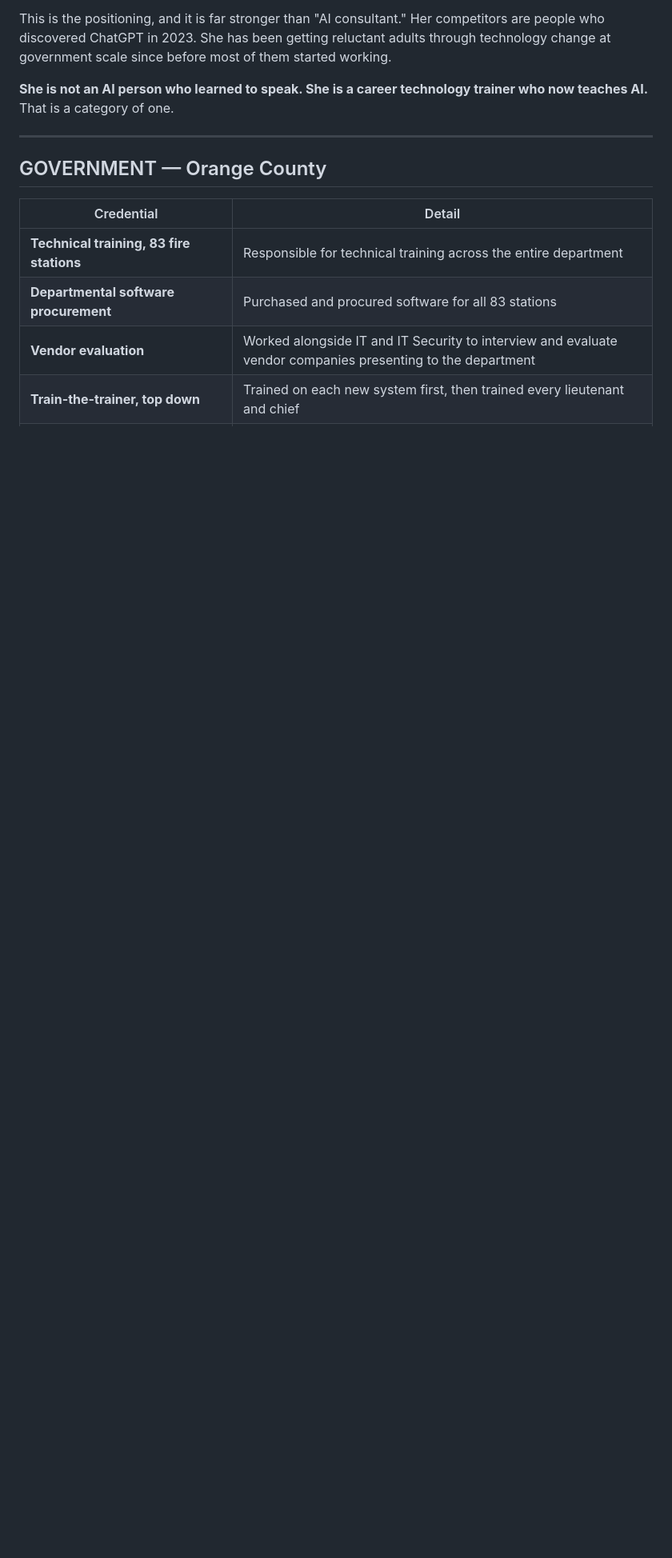
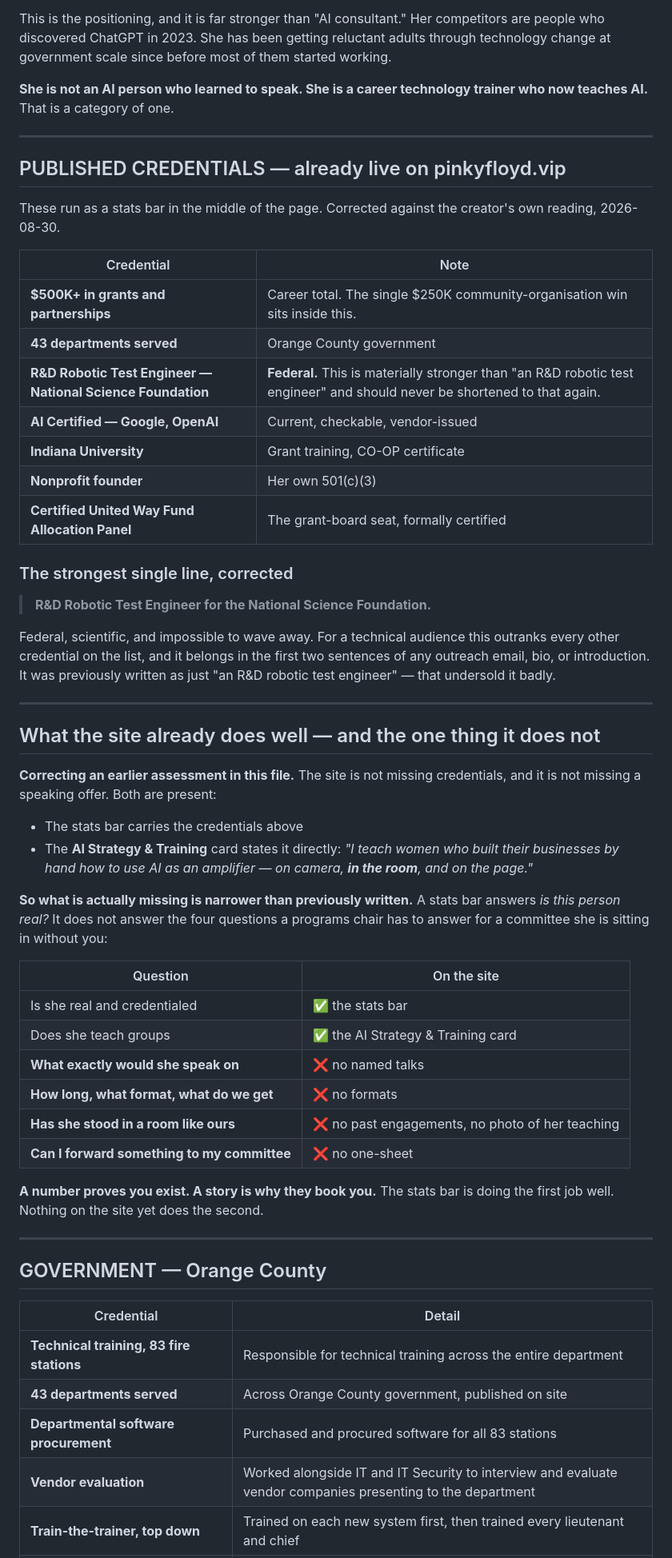
Before and after one commit to AIGlamTechEmpire/saas-build-strategy, a Markdown page: methodology/proof-library.md, the part around one of its changes. Shown at 80% size. GitHub-like rendering; blank space fills up the shorter version.

Commit message:
Correct the credential record with the published figures
Fixes several understatements: 500K+ in grants and partnerships rather
than 250K, 43 departments served, and R&D Robotic Test Engineer for the
National Science Foundation rather than the unattributed version. Also
corrects an earlier assessment in this file - the site does carry both
the credentials and a stated training offer, so the real gap is narrower
than written: named talks, formats, past rooms and a forwardable
one-sheet. Outreach email updated to lead with the federal credential
and the 43 departments.

Co-Authored-By: Claude Opus 5 <noreply@anthropic.com>
Claude-Session: https://claude.ai/code/session_01V8vEz3qRFKoM5pK74DPUV8

```diff
--- a/methodology/proof-library.md
+++ b/methodology/proof-library.md
@@ -27,11 +27,65 @@ teaches AI.** That is a category of one.
 
 ---
 
+## PUBLISHED CREDENTIALS — already live on pinkyfloyd.vip
+
+These run as a stats bar in the middle of the page. Corrected against the creator's own reading,
+2026-08-30.
+
+| Credential | Note |
+|---|---|
+| **$500K+ in grants and partnerships** | Career total. The single $250K community-organisation win sits inside this. |
+| **43 departments served** | Orange County government |
+| **R&D Robotic Test Engineer — National Science Foundation** | **Federal.** This is materially stronger than "an R&D robotic test engineer" and should never be shortened to that again. |
+| **AI Certified — Google, OpenAI** | Current, checkable, vendor-issued |
+| **Indiana University** | Grant training, CO-OP certificate |
+| **Nonprofit founder** | Her own 501(c)(3) |
+| **Certified United Way Fund Allocation Panel** | The grant-board seat, formally certified |
+
+### The strongest single line, corrected
+
+> **R&D Robotic Test Engineer for the National Science Foundation.**
+
+Federal, scientific, and impossible to wave away. For a technical audience this outranks every
+other credential on the list, and it belongs in the first two sentences of any outreach email,
+bio, or introduction. It was previously written as just "an R&D robotic test engineer" — that
+undersold it badly.
+
+---
+
+## What the site already does well — and the one thing it does not
+
+**Correcting an earlier assessment in this file.** The site is not missing credentials, and it is
+not missing a speaking offer. Both are present:
+
+- The stats bar carries the credentials above
+- The **AI Strategy & Training** card states it directly: *"I teach women who built their
+  businesses by hand how to use AI as an amplifier — on camera, **in the room**, and on the page."*
+
+**So what is actually missing is narrower than previously written.** A stats bar answers *is this
+person real?* It does not answer the four questions a programs chair has to answer for a
+committee she is sitting in without you:
+
+| Question | On the site |
+|---|---|
+| Is she real and credentialed | ✅ the stats bar |
+| Does she teach groups | ✅ the AI Strategy & Training card |
+| **What exactly would she speak on** | ❌ no named talks |
+| **How long, what format, what do we get** | ❌ no formats |
+| **Has she stood in a room like ours** | ❌ no past engagements, no photo of her teaching |
+| **Can I forward something to my committee** | ❌ no one-sheet |
+
+**A number proves you exist. A story is why they book you.** The stats bar is doing the first job
+well. Nothing on the site yet does the second.
+
+---
+
 ## GOVERNMENT — Orange County
 
 | Credential | Detail |
 |---|---|
 | **Technical training, 83 fire stations** | Responsible for technical training across the entire department |
+| **43 departments served** | Across Orange County government, published on site |
 | **Departmental software procurement** | Purchased and procured software for all 83 stations |
 | **Vendor evaluation** | Worked alongside IT and IT Security to interview and evaluate vendor companies presenting to the department |
 | **Train-the-trainer, top down** | Trained on each new system first, then trained every lieutenant and chief |
```
Also changed, not shown: other parts of methodology/proof-library.md (+2 -2 lines), outputs/opp-runs/run-001-play-123.md (+3 -3 lines).
